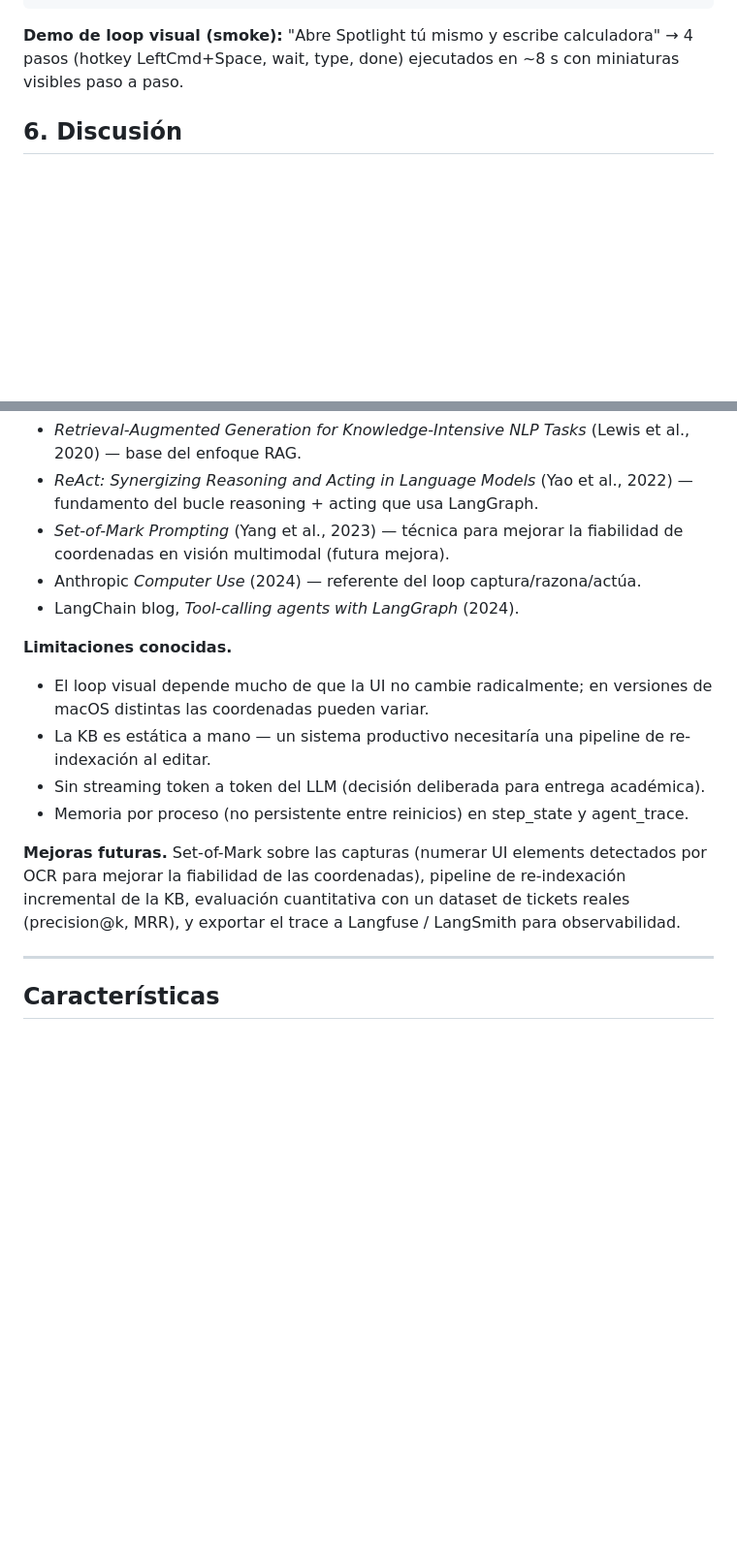
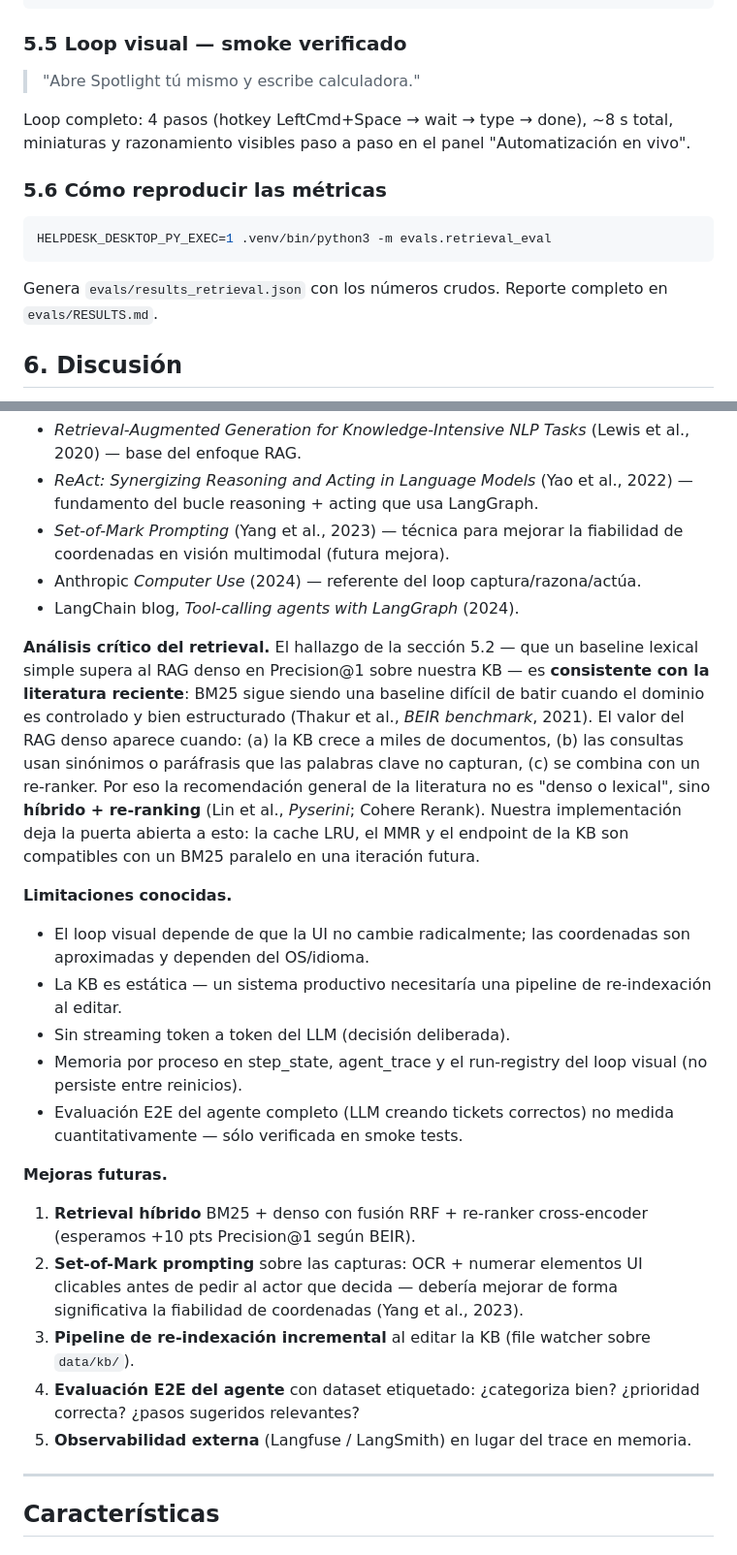
Before and after one commit to Pavitass/proyecto_ai, a Markdown page: README.md, 2 parts joined by grey strips. Shown at 97% size. Rendered like a GitHub page; blank space fills up the shorter version.

````diff
--- a/README.md
+++ b/README.md
@@ -130,7 +150,19 @@ Stack y arquitectura completos en la sección **[Arquitectura](#arquitectura)**
 ✓ Hecho · 3.1 s · 1 tool · 3 KB · 1 ticket
 ```
 
-**Demo de loop visual (smoke):** "Abre Spotlight tú mismo y escribe calculadora" → 4 pasos (hotkey LeftCmd+Space, wait, type, done) ejecutados en ~8 s con miniaturas visibles paso a paso.
+### 5.5 Loop visual — smoke verificado
+
+> "Abre Spotlight tú mismo y escribe calculadora."
+
+Loop completo: 4 pasos (hotkey LeftCmd+Space → wait → type → done), ~8 s total, miniaturas y razonamiento visibles paso a paso en el panel "Automatización en vivo".
+
+### 5.6 Cómo reproducir las métricas
+
+```bash
+HELPDESK_DESKTOP_PY_EXEC=1 .venv/bin/python3 -m evals.retrieval_eval
+```
+
+Genera `evals/results_retrieval.json` con los números crudos. Reporte completo en `evals/RESULTS.md`.
 
 ## 6. Discusión
 
@@ -148,15 +180,22 @@ Nuestro proyecto combina ambas ramas:
 - Anthropic *Computer Use* (2024) — referente del loop captura/razona/actúa.
 - LangChain blog, *Tool-calling agents with LangGraph* (2024).
 
+**Análisis crítico del retrieval.** El hallazgo de la sección 5.2 — que un baseline lexical simple supera al RAG denso en Precision@1 sobre nuestra KB — es **consistente con la literatura reciente**: BM25 sigue siendo una baseline difícil de batir cuando el dominio es controlado y bien estructurado (Thakur et al., *BEIR benchmark*, 2021). El valor del RAG denso aparece cuando: (a) la KB crece a miles de documentos, (b) las consultas usan sinónimos o paráfrasis que las palabras clave no capturan, (c) se combina con un re-ranker. Por eso la recomendación general de la literatura no es "denso o lexical", sino **híbrido + re-ranking** (Lin et al., *Pyserini*; Cohere Rerank). Nuestra implementación deja la puerta abierta a esto: la cache LRU, el MMR y el endpoint de la KB son compatibles con un BM25 paralelo en una iteración futura.
+
 **Limitaciones conocidas.**
 
-- El loop visual depende mucho de que la UI no cambie radicalmente; en versiones de macOS distintas las coordenadas pueden variar.
-- La KB es estática a mano — un sistema productivo necesitaría una pipeline de re-indexación al editar.
-- Sin streaming token a token del LLM (decisión deliberada para entrega académica).
-- Memoria por proceso (no persistente entre reinicios) en step_state y agent_trace.
+- El loop visual depende de que la UI no cambie radicalmente; las coordenadas son aproximadas y dependen del OS/idioma.
+- La KB es estática — un sistema productivo necesitaría una pipeline de re-indexación al editar.
+- Sin streaming token a token del LLM (decisión deliberada).
+- Memoria por proceso en step_state, agent_trace y el run-registry del loop visual (no persiste entre reinicios).
+- Evaluación E2E del agente completo (LLM creando tickets correctos) no medida cuantitativamente — sólo verificada en smoke tests.
 
 **Mejoras futuras.**
-Set-of-Mark sobre las capturas (numerar UI elements detectados por OCR para mejorar la fiabilidad de las coordenadas), pipeline de re-indexación incremental de la KB, evaluación cuantitativa con un dataset de tickets reales (precision@k, MRR), y exportar el trace a Langfuse / LangSmith para observabilidad.
+1. **Retrieval híbrido** BM25 + denso con fusión RRF + re-ranker cross-encoder (esperamos +10 pts Precision@1 según BEIR).
+2. **Set-of-Mark prompting** sobre las capturas: OCR + numerar elementos UI clicables antes de pedir al actor que decida — debería mejorar de forma significativa la fiabilidad de coordenadas (Yang et al., 2023).
+3. **Pipeline de re-indexación incremental** al editar la KB (file watcher sobre `data/kb/`).
+4. **Evaluación E2E del agente** con dataset etiquetado: ¿categoriza bien? ¿prioridad correcta? ¿pasos sugeridos relevantes?
+5. **Observabilidad externa** (Langfuse / LangSmith) en lugar del trace en memoria.
 
 ---
 
````
Also changed, not shown: other parts of README.md (+30 -10 lines).
